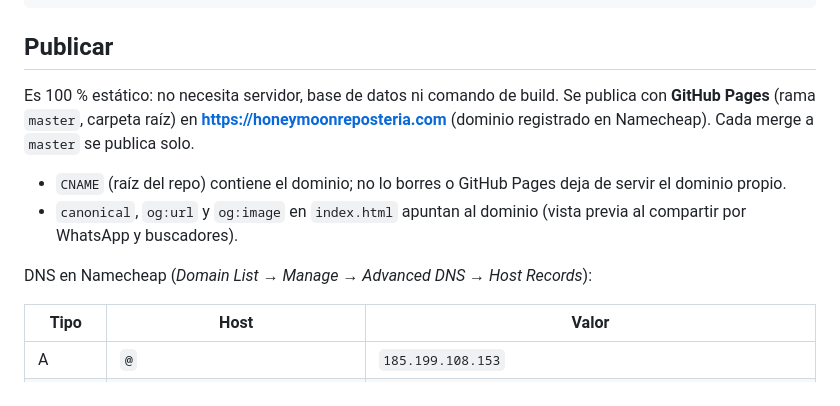
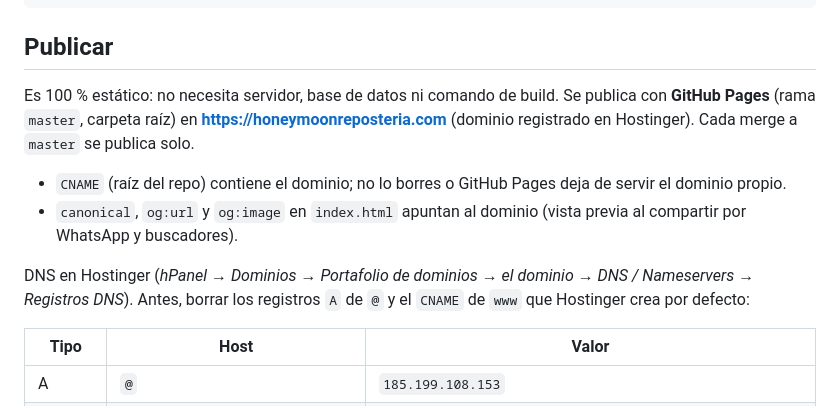
Before and after one commit to Ndresth/Honeymoon, a Markdown page: README.md, the part around the change. Rendered like a GitHub page.

Commit message:
README: DNS del dominio en Hostinger
Co-Authored-By: Claude Opus 5.5 <noreply@anthropic.com>
Claude-Session: https://claude.ai/code/session_01GHyyVr5iuHvK63zJVmzS7n

```diff
--- a/README.md
+++ b/README.md
@@ -65,12 +65,12 @@ npx http-server -p 8080
 
 ## Publicar
 
-Es 100 % estático: no necesita servidor, base de datos ni comando de build. Se publica con **GitHub Pages** (rama `master`, carpeta raíz) en **https://honeymoonreposteria.com** (dominio registrado en Namecheap). Cada merge a `master` se publica solo.
+Es 100 % estático: no necesita servidor, base de datos ni comando de build. Se publica con **GitHub Pages** (rama `master`, carpeta raíz) en **https://honeymoonreposteria.com** (dominio registrado en Hostinger). Cada merge a `master` se publica solo.
 
 - `CNAME` (raíz del repo) contiene el dominio; no lo borres o GitHub Pages deja de servir el dominio propio.
 - `canonical`, `og:url` y `og:image` en `index.html` apuntan al dominio (vista previa al compartir por WhatsApp y buscadores).
 
-DNS en Namecheap (*Domain List → Manage → Advanced DNS → Host Records*):
+DNS en Hostinger (*hPanel → Dominios → Portafolio de dominios → el dominio → DNS / Nameservers → Registros DNS*). Antes, borrar los registros `A` de `@` y el `CNAME` de `www` que Hostinger crea por defecto:
 
 | Tipo | Host | Valor |
 |---|---|---|
```
